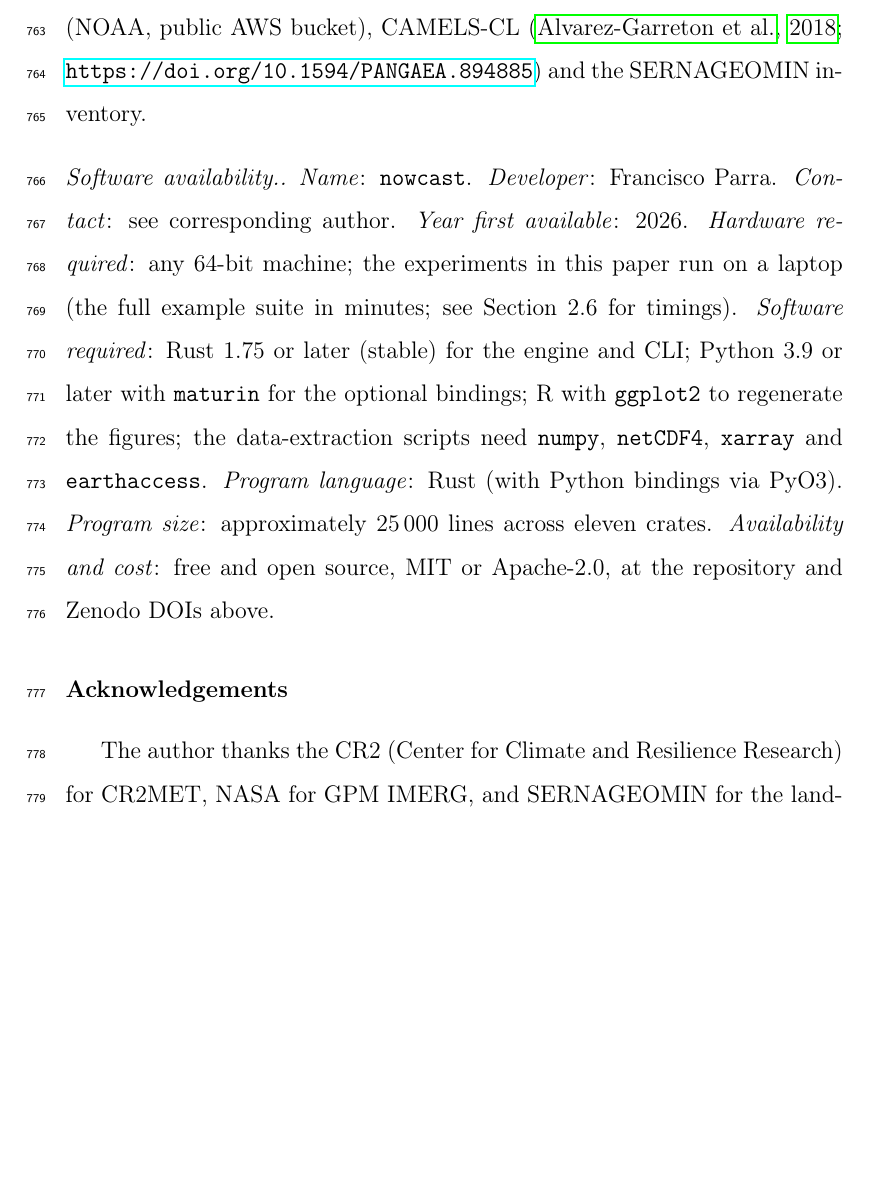
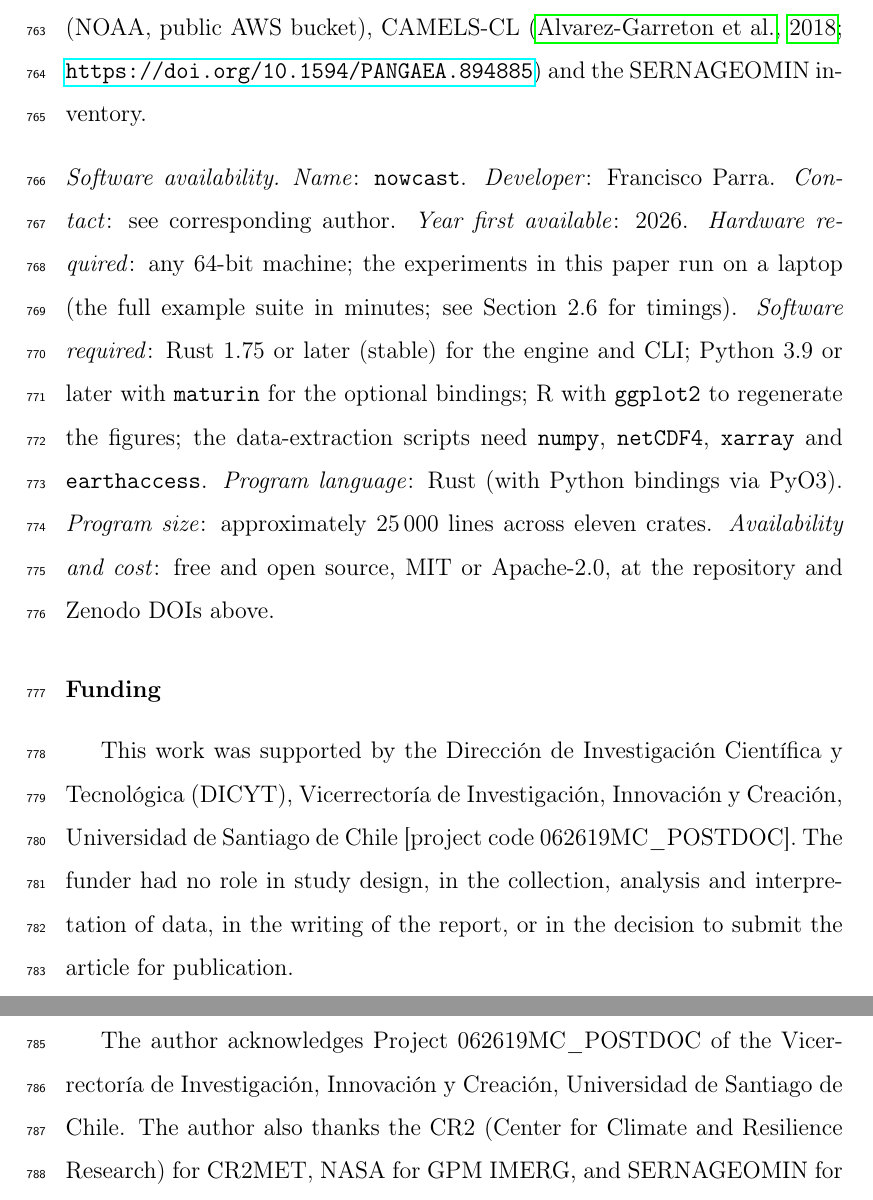
Before and after one commit to franciscoparrao/nowcast, a LaTeX paper (docs/paper/nowcast-ems.tex): part of page 43 of 51 before the commit and two parts of pages 43 and 44 of 51 after it, the two joined at a grey line, cut so that both start at the same text, the shorter picture padded with empty space. Compiled offline with pdfLaTeX.

Commit message:
chore(paper): firma institucional DICYT + renombra el tex a EMS
Venue decidido: Environmental Modelling & Software (Elsevier, JIF 5.2, Q1 26/132
Water Resources, hibrido). El barrido cubrio los 41 journals del vault MAS el
universo JCR 2025 (3.568 journals) filtrado por hibrido y Q1/Q2; el razonamiento
completo queda en ~/vault/journals/_matches/2026-08-26_14-30_nowcast-cageo.md.
NHESS se descarto por ser Copernicus fully OA con APC obligatorio, no por fit.

- git mv nowcast-cageo.tex -> nowcast-ems.tex (el .md ya declaraba EMS como
  target desde antes; el .tex arrastraba el nombre de Computers & Geosciences).
  Se actualizo el puntero interno del .md, que quedaba roto por el renombre.
- Seccion Funding con el codigo 062619MC_POSTDOC y la declaracion del rol del
  financiador (Elsevier la exige aparte del agradecimiento; numeral 10.6/10.7).
- Agradecimiento al Proyecto 062619MC_POSTDOC de la Vicerrectoria de
  Investigacion, Innovacion y Creacion, sin borrar el de CR2/NASA/SERNAGEOMIN.

/firma-postdoc check pasa 6 de 7. QUEDA ABIERTO el 10.3.1: el manuscrito tiene un
solo autor y las bases exigen que el IR (Mauricio Marin) sea coautor para que el
articulo sirva a la rendicion del postdoc. No se toca aca a proposito — agregar un
coautor es una decision de autoria, no una edicion mecanica.

Defecto tipografico de paso: los 7 \paragraph del paper llevaban punto final y
elsarticle agrega el suyo, asi que salian con punto doble ("Software
availability.."). Afectaba tambien a los que se escribieron en las rondas de
revision previas. Corregidos los 7.

Paper compila 51 pp sin referencias indefinidas.

Co-Authored-By: Claude Opus 5 (1M context) <noreply@anthropic.com>

```diff
--- a/docs/paper/nowcast-cageo.tex
+++ b/docs/paper/nowcast-ems.tex
@@ -1224,7 +1224,7 @@ CAMELS-CL
 (\citealp{alvarez2018}; \url{https://doi.org/10.1594/PANGAEA.894885}) and the
 SERNAGEOMIN inventory.
 
-\paragraph{Software availability.}
+\paragraph{Software availability}
 \emph{Name}: \texttt{nowcast}.
 \emph{Developer}: Francisco Parra.
 \emph{Contact}: see corresponding author.
@@ -1240,9 +1240,20 @@ Python 3.9 or later with \texttt{maturin} for the optional bindings; R with
 \emph{Availability and cost}: free and open source, MIT or Apache-2.0, at the
 repository and Zenodo DOIs above.
 
+\section*{Funding}
+
+This work was supported by the Direcci\'on de Investigaci\'on Cient\'ifica y
+Tecnol\'ogica (DICYT), Vicerrector\'ia de Investigaci\'on, Innovaci\'on y
+Creaci\'on, Universidad de Santiago de Chile [project code
+062619MC\_POSTDOC]. The funder had no role in study design, in the collection,
+analysis and interpretation of data, in the writing of the report, or in the
+decision to submit the article for publication.
+
 \section*{Acknowledgements}
 
-The author thanks the CR2 (Center for Climate and
+The author acknowledges Project 062619MC\_POSTDOC of the Vicerrector\'ia de
+Investigaci\'on, Innovaci\'on y Creaci\'on, Universidad de Santiago de Chile.
+The author also thanks the CR2 (Center for Climate and
 Resilience Research) for CR2MET, NASA for GPM IMERG, and SERNAGEOMIN for the
 landslide inventory.
 
```
Also changed, not shown: docs/paper/nowcast-cageo.md (+1 -1 lines), docs/paper/nowcast-ems.tex (12 more changed lines).
